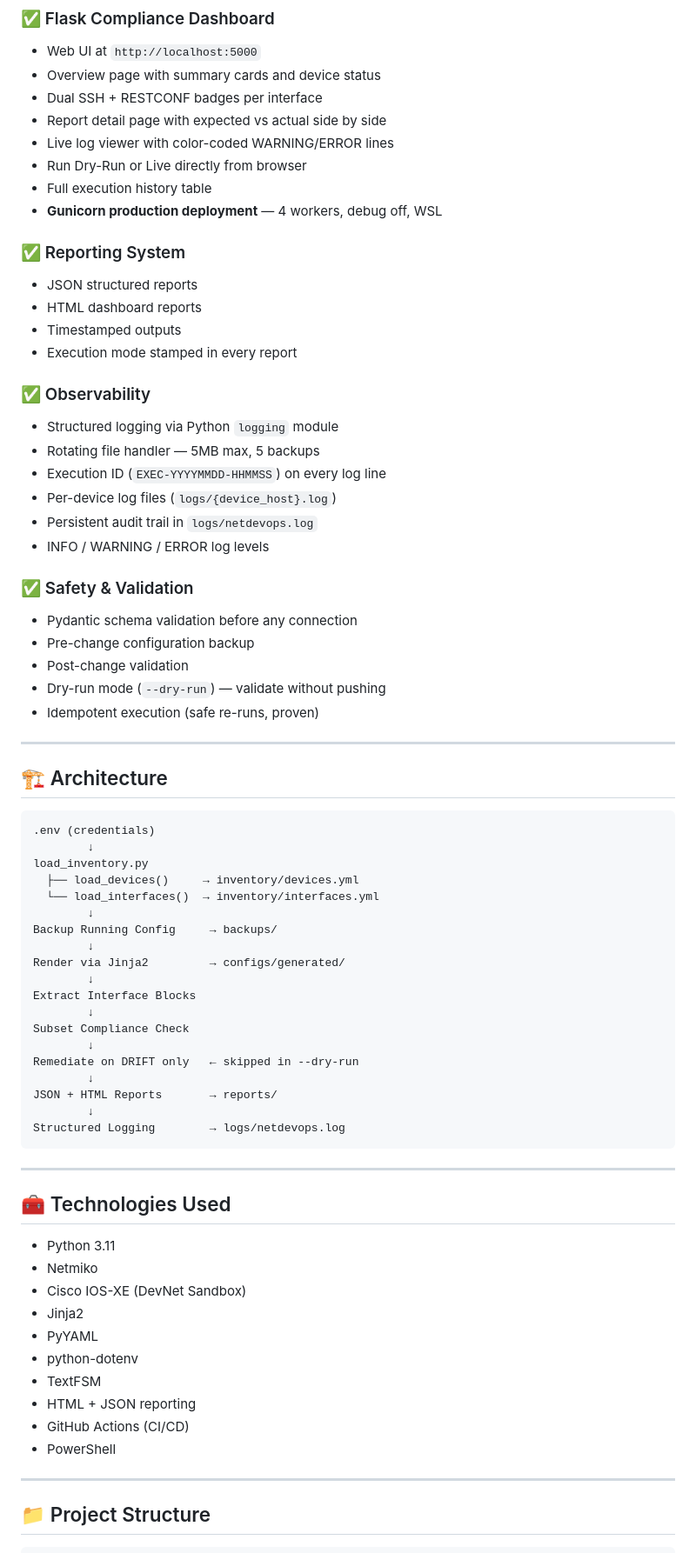
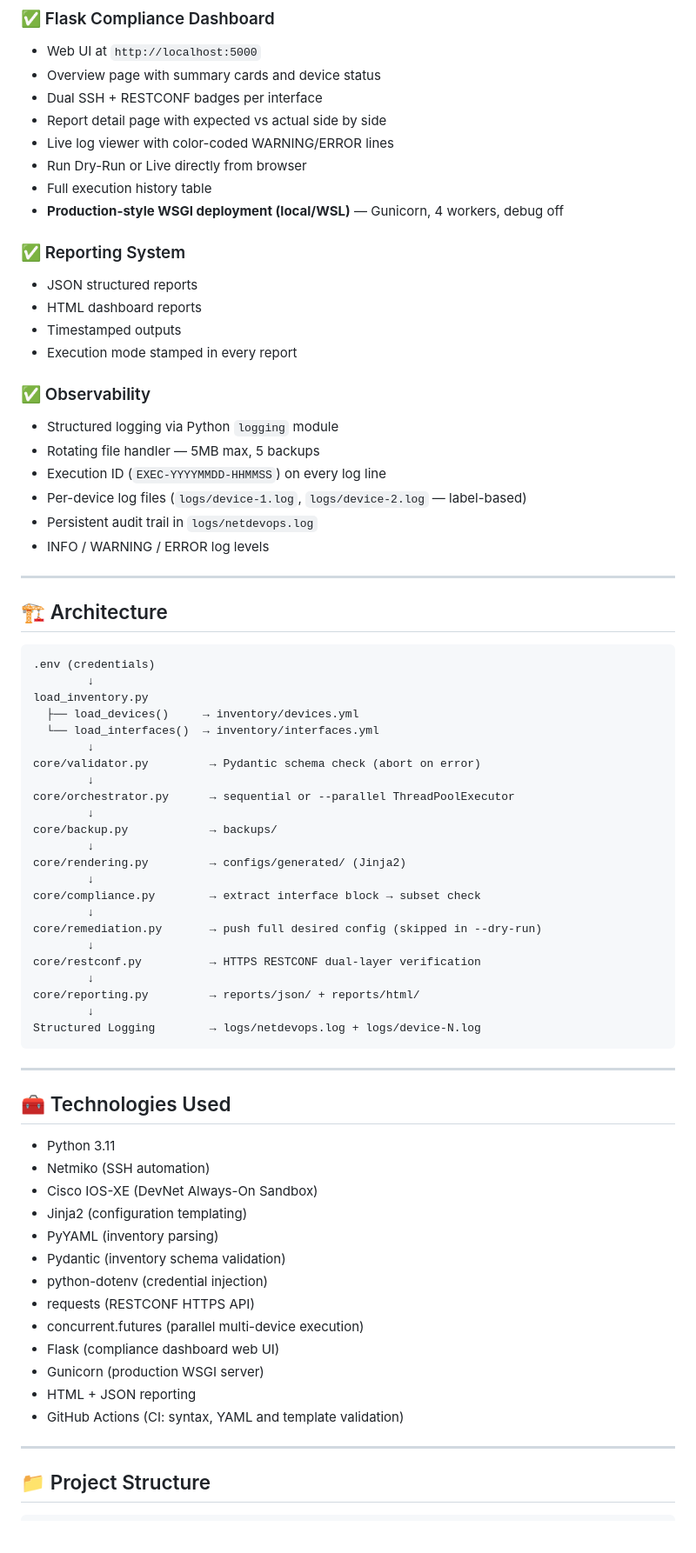
Before and after one commit to cyprientemateu/python-netmiko-devnet-cisco-automation-lab, a Markdown page: README.md, the part around one of its changes. Shown at 87% size. GitHub-like rendering; blank space fills up the shorter version.

````diff
--- a/README.md
+++ b/README.md
@@ -53,7 +57,7 @@ It has evolved from simple SSH command execution into a full data-driven automat
 - Live log viewer with color-coded WARNING/ERROR lines
 - Run Dry-Run or Live directly from browser
 - Full execution history table
-- **Gunicorn production deployment** — 4 workers, debug off, WSL
+- **Production-style WSGI deployment (local/WSL)** — Gunicorn, 4 workers, debug off
 
 ### ✅ Reporting System
 - JSON structured reports
@@ -65,16 +69,9 @@ It has evolved from simple SSH command execution into a full data-driven automat
 - Structured logging via Python `logging` module
 - Rotating file handler — 5MB max, 5 backups
 - Execution ID (`EXEC-YYYYMMDD-HHMMSS`) on every log line
-- Per-device log files (`logs/{device_host}.log`)
+- Per-device log files (`logs/device-1.log`, `logs/device-2.log` — label-based)
 - Persistent audit trail in `logs/netdevops.log`
 - INFO / WARNING / ERROR log levels
-
-### ✅ Safety & Validation
-- Pydantic schema validation before any connection
-- Pre-change configuration backup
-- Post-change validation
-- Dry-run mode (`--dry-run`) — validate without pushing
-- Idempotent execution (safe re-runs, proven)
 
 ---
 
@@ -87,19 +84,23 @@ load_inventory.py
   ├── load_devices()     → inventory/devices.yml
   └── load_interfaces()  → inventory/interfaces.yml
         ↓
-Backup Running Config     → backups/
+core/validator.py         → Pydantic schema check (abort on error)
         ↓
-Render via Jinja2         → configs/generated/
+core/orchestrator.py      → sequential or --parallel ThreadPoolExecutor
         ↓
-Extract Interface Blocks
+core/backup.py            → backups/
         ↓
-Subset Compliance Check
+core/rendering.py         → configs/generated/ (Jinja2)
         ↓
-Remediate on DRIFT only   ← skipped in --dry-run
+core/compliance.py        → extract interface block → subset check
         ↓
-JSON + HTML Reports       → reports/
+core/remediation.py       → push full desired config (skipped in --dry-run)
         ↓
-Structured Logging        → logs/netdevops.log
+core/restconf.py          → HTTPS RESTCONF dual-layer verification
+        ↓
+core/reporting.py         → reports/json/ + reports/html/
+        ↓
+Structured Logging        → logs/netdevops.log + logs/device-N.log
 ```
 
 ---
@@ -107,15 +108,18 @@ Structured Logging        → logs/netdevops.log
 ## 🧰 Technologies Used
 
 - Python 3.11
-- Netmiko
-- Cisco IOS-XE (DevNet Sandbox)
-- Jinja2
-- PyYAML
-- python-dotenv
-- TextFSM
+- Netmiko (SSH automation)
+- Cisco IOS-XE (DevNet Always-On Sandbox)
+- Jinja2 (configuration templating)
+- PyYAML (inventory parsing)
+- Pydantic (inventory schema validation)
+- python-dotenv (credential injection)
+- requests (RESTCONF HTTPS API)
+- concurrent.futures (parallel multi-device execution)
+- Flask (compliance dashboard web UI)
+- Gunicorn (production WSGI server)
 - HTML + JSON reporting
-- GitHub Actions (CI/CD)
-- PowerShell
+- GitHub Actions (CI: syntax, YAML and template validation)
 
 ---
 
````
Also changed, not shown: other parts of README.md (+23 -8 lines), docs/NETDEVOPS_DOCUMENTATION.md (+9 -6 lines).
